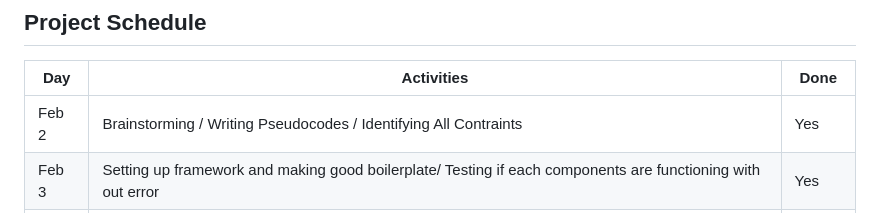
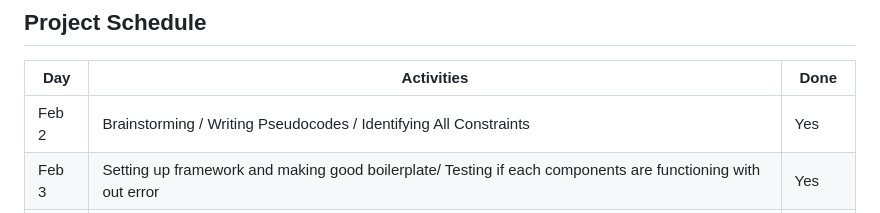
Before and after one commit to mcventus/The-Gold-Miner, a Markdown page: README.md, the part around the change. Drawn GitHub-style.

```diff
--- a/README.md
+++ b/README.md
@@ -50,7 +50,7 @@ A Gold Miner Game that enables the player to travel around the world and mine fo
 
 |  Day | Activities | Done
 |---|---| ---|
-|Feb 2| Brainstorming / Writing Pseudocodes / Identifying All Contraints | Yes
+|Feb 2| Brainstorming / Writing Pseudocodes / Identifying All Constraints | Yes
 |Feb 3| Setting up framework and making good boilerplate/ Testing if each components are functioning with out error | Yes
 |Feb 4| Implementing Javascript API for desktop mouse and keyboard controls | Yes
 |Feb 5| Mapping Cells in the canvas for gold search functionalities  | Not Yet
```
